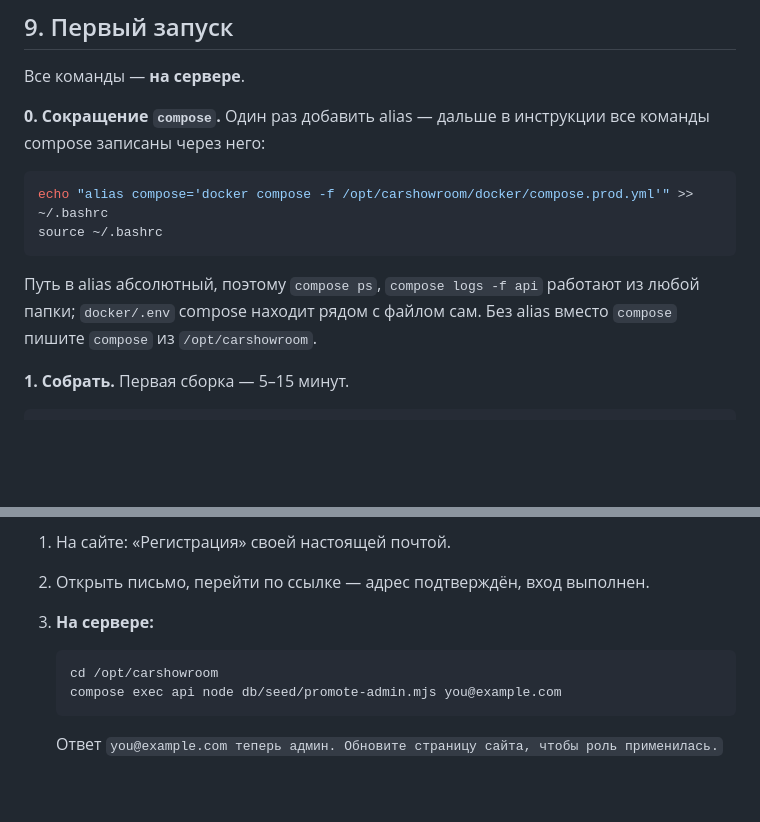
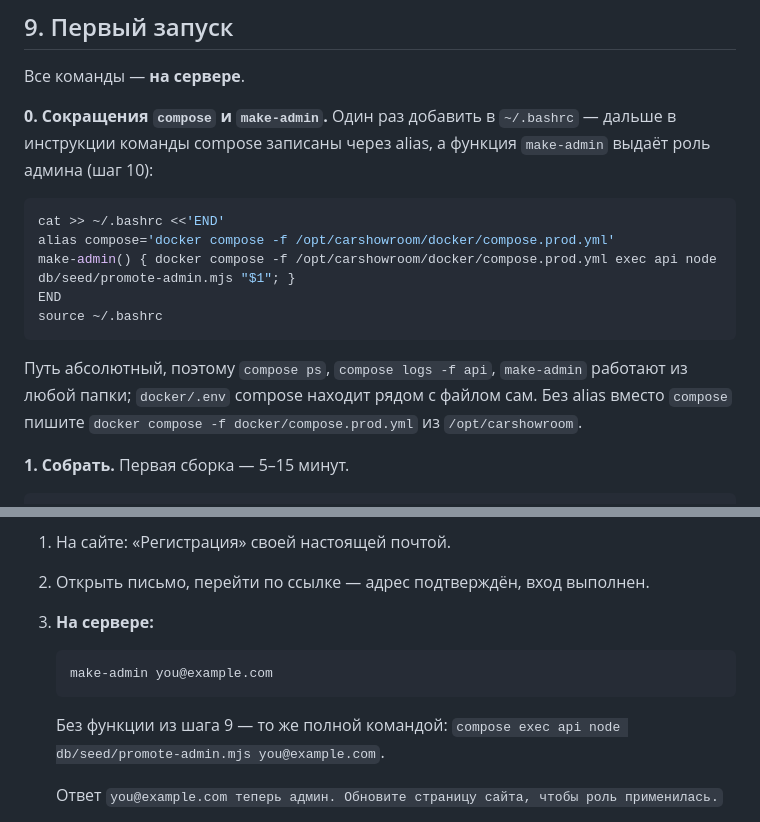
Before and after one commit to Zacharovanii/CarShowroom, a Markdown page: docs/deploy.md, 2 parts joined by grey strips. Rendered like a GitHub page; blank space fills up the shorter version.

Commit message:
docs: функция make-admin в инструкции выкатки
- Шаг 9.0 добавляет в .bashrc alias compose и функцию make-admin
- Шаг 10: роль админа — make-admin you@example.com
- Исправлена фраза про полную команду без alias

````diff
--- a/docs/deploy.md
+++ b/docs/deploy.md
@@ -230,17 +230,21 @@ sudo chown -R deploy:deploy /opt/carshowroom/apps/api/licensed-assets
 
 Все команды — **на сервере**.
 
-**0. Сокращение `compose`.** Один раз добавить alias — дальше в инструкции все команды
-compose записаны через него:
+**0. Сокращения `compose` и `make-admin`.** Один раз добавить в `~/.bashrc` — дальше
+в инструкции команды compose записаны через alias, а функция `make-admin` выдаёт роль
+админа (шаг 10):
 
 ```bash
-echo "alias compose='docker compose -f /opt/carshowroom/docker/compose.prod.yml'" >> ~/.bashrc
+cat >> ~/.bashrc <<'END'
+alias compose='docker compose -f /opt/carshowroom/docker/compose.prod.yml'
+make-admin() { docker compose -f /opt/carshowroom/docker/compose.prod.yml exec api node db/seed/promote-admin.mjs "$1"; }
+END
 source ~/.bashrc
 ```
 
-Путь в alias абсолютный, поэтому `compose ps`, `compose logs -f api` работают из любой
-папки; `docker/.env` compose находит рядом с файлом сам. Без alias вместо `compose`
-пишите `compose` из `/opt/carshowroom`.
+Путь абсолютный, поэтому `compose ps`, `compose logs -f api`, `make-admin` работают из
+любой папки; `docker/.env` compose находит рядом с файлом сам. Без alias вместо `compose`
+пишите `docker compose -f docker/compose.prod.yml` из `/opt/carshowroom`.
 
 **1. Собрать.** Первая сборка — 5–15 минут.
 
@@ -298,9 +302,11 @@ docker image prune -f && docker builder prune -f
 3. **На сервере:**
 
    ```bash
-   cd /opt/carshowroom
-   compose exec api node db/seed/promote-admin.mjs you@example.com
+   make-admin you@example.com
    ```
+
+   Без функции из шага 9 — то же полной командой:
+   `compose exec api node db/seed/promote-admin.mjs you@example.com`.
 
    Ответ `you@example.com теперь админ. Обновите страницу сайта, чтобы роль применилась.`
 4. Обновить страницу — в шапке появятся «Пользователи» и «Автомобили» (админка).
````
